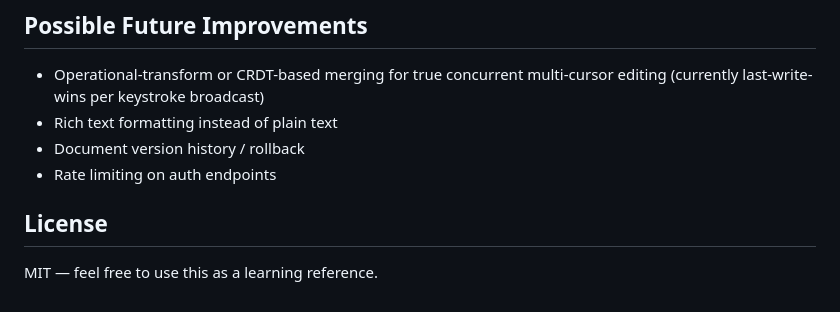
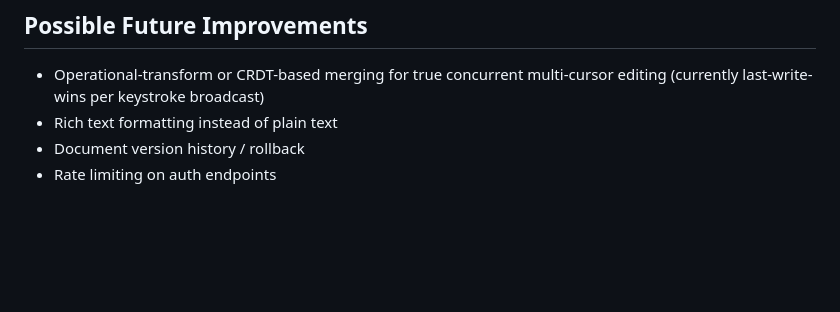
Before and after one commit to AditiBhat18/Analytics-engine, a Markdown page: README.md, the part around one of its changes. GitHub-like rendering; blank space fills up the shorter version.

```diff
--- a/README.md
+++ b/README.md
@@ -88,7 +88,3 @@ To test real-time multi-user collaboration: open a second tab (or an incognito/p
 - Rich text formatting instead of plain text
 - Document version history / rollback
 - Rate limiting on auth endpoints
-
-## License
-
-MIT — feel free to use this as a learning reference.
```
Also changed, not shown: other parts of README.md (+2 -2 lines).
